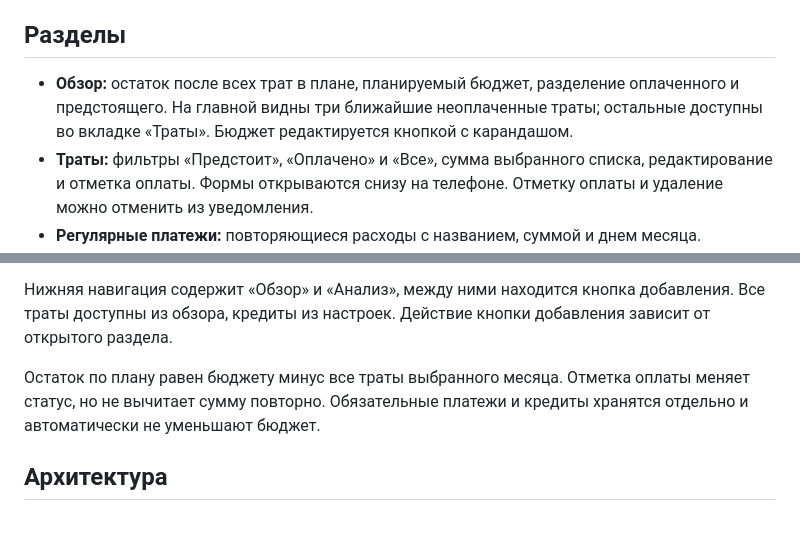
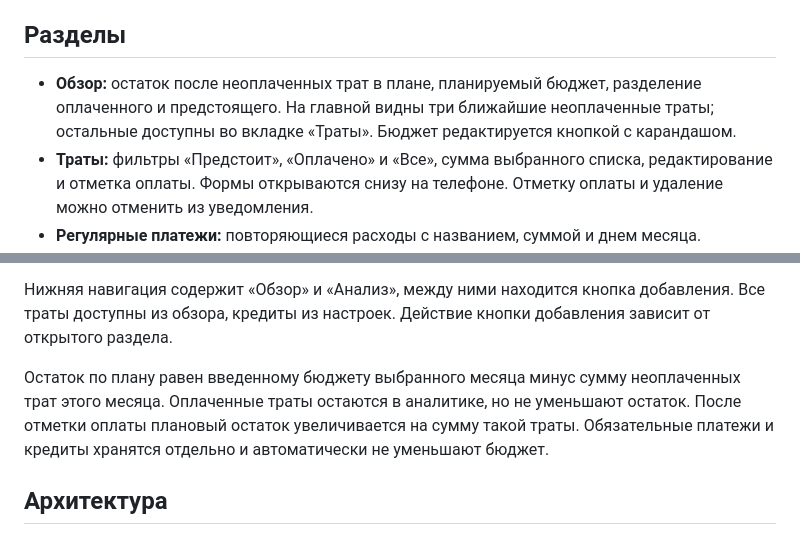
Before and after one commit to szjvhrkhs7-cmyk/Football, a Markdown page: pulse/README.md, 2 parts joined by grey strips. Rendered like a GitHub page.

Commit message:
Count only outstanding monthly expenses against Pulse budget

```diff
--- a/pulse/README.md
+++ b/pulse/README.md
@@ -4,7 +4,7 @@
 
 ## Разделы
 
-- **Обзор:** остаток после всех трат в плане, планируемый бюджет, разделение оплаченного и предстоящего. На главной видны три ближайшие неоплаченные траты; остальные доступны во вкладке «Траты». Бюджет редактируется кнопкой с карандашом.
+- **Обзор:** остаток после неоплаченных трат в плане, планируемый бюджет, разделение оплаченного и предстоящего. На главной видны три ближайшие неоплаченные траты; остальные доступны во вкладке «Траты». Бюджет редактируется кнопкой с карандашом.
 - **Траты:** фильтры «Предстоит», «Оплачено» и «Все», сумма выбранного списка, редактирование и отметка оплаты. Формы открываются снизу на телефоне. Отметку оплаты и удаление можно отменить из уведомления.
 - **Регулярные платежи:** повторяющиеся расходы с названием, суммой и днем месяца. Открываются из обзора или трат. Кнопка «Добавить в план» создает одну трату на платеж в выбранном месяце; повторное нажатие не создает дубль.
 - **Кредиты:** остаток долга и ежемесячный платеж. Неуказанный долг отображается как «Не указан», введенный ноль сохраняется как ноль. Кредиты сортируются по дню платежа; 31-е число переносится на последний день короткого месяца без изменения дня следующих платежей.
@@ -13,7 +13,7 @@
 
 Нижняя навигация содержит «Обзор» и «Анализ», между ними находится кнопка добавления. Все траты доступны из обзора, кредиты из настроек. Действие кнопки добавления зависит от открытого раздела.
 
-Остаток по плану равен бюджету минус все траты выбранного месяца. Отметка оплаты меняет статус, но не вычитает сумму повторно. Обязательные платежи и кредиты хранятся отдельно и автоматически не уменьшают бюджет.
+Остаток по плану равен введенному бюджету выбранного месяца минус сумму неоплаченных трат этого месяца. Оплаченные траты остаются в аналитике, но не уменьшают остаток. После отметки оплаты плановый остаток увеличивается на сумму такой траты. Обязательные платежи и кредиты хранятся отдельно и автоматически не уменьшают бюджет.
 
 ## Архитектура
 
```
